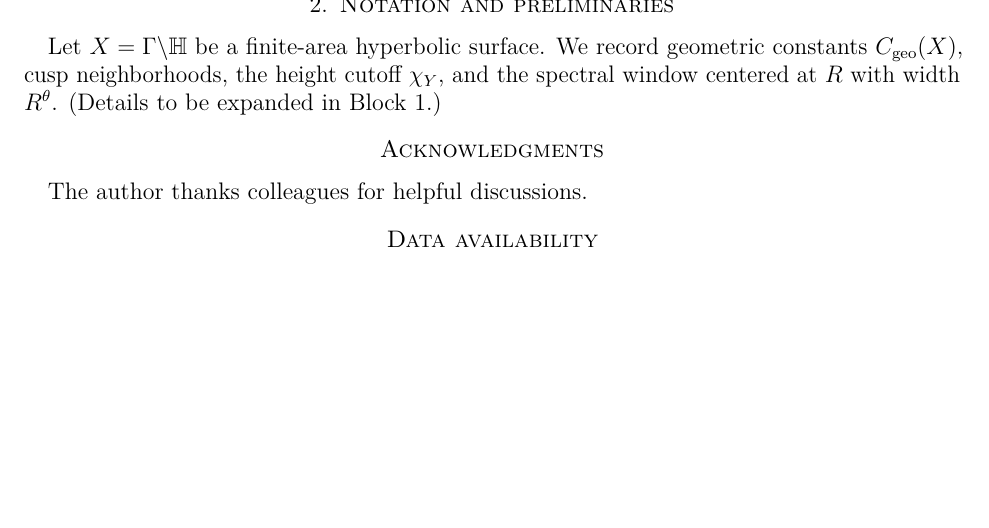
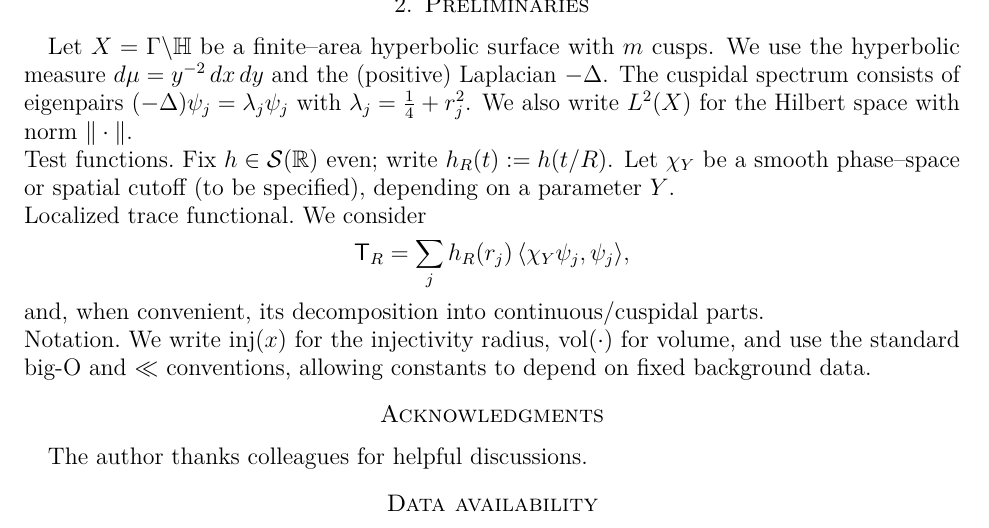
Before and after one commit to askohguharev-us/localized-trace-formula, a LaTeX paper (src/main.tex, which reads src/sections/02-preliminaries.tex): part of page 2 of 2, cut at the place of the change, the shorter picture padded with empty space. Compiled offline with pdfLaTeX.

Commit message:
Update 02-preliminaries.tex

```diff
--- a/src/sections/02-preliminaries.tex
+++ b/src/sections/02-preliminaries.tex
@@ -1,5 +1,22 @@
-\section{Notation and preliminaries}\label{sec:prelim}
-Let $X=\Gamma\backslash\HH$ be a finite-area hyperbolic surface.
-We record geometric constants $C_{\mathrm{geo}}(X)$, cusp neighborhoods,
-the height cutoff $\chi_Y$, and the spectral window centered at $R$ with width $R^\theta$.
-(Details to be expanded in Block~1.)
+% src/sections/02-preliminaries.tex
+\section{Preliminaries}\label{sec:prelim}
+
+Let $X=\Gamma\backslash\HH$ be a finite–area hyperbolic surface with $m$ cusps.
+We use the hyperbolic measure $d\mu=y^{-2}\,dx\,dy$ and the (positive) Laplacian $-\Lap$.
+The cuspidal spectrum consists of eigenpairs $(-\Lap)\psi_j=\lambda_j\psi_j$ with $\lambda_j=\tfrac14+r_j^2$.
+We also write $L^2(X)$ for the Hilbert space with norm $\|\cdot\|$.
+
+\paragraph{Test functions.}
+Fix $h\in\mathcal S(\RR)$ even; write $h_R(t):=h(t/R)$.
+Let $\chi_Y$ be a smooth phase–space or spatial cutoff (to be specified), depending on a parameter $Y$.
+
+\paragraph{Localized trace functional.}
+We consider
+\[
+  \TR = \sum_j h_R(r_j)\,\langle \chi_Y \psi_j,\psi_j\rangle,
+\]
+and, when convenient, its decomposition into continuous/cuspidal parts.
+
+\paragraph{Notation.}
+We write $\injrad(x)$ for the injectivity radius, $\vol(\cdot)$ for volume,
+and use the standard big-O and $\ll$ conventions, allowing constants to depend on fixed background data.
```
